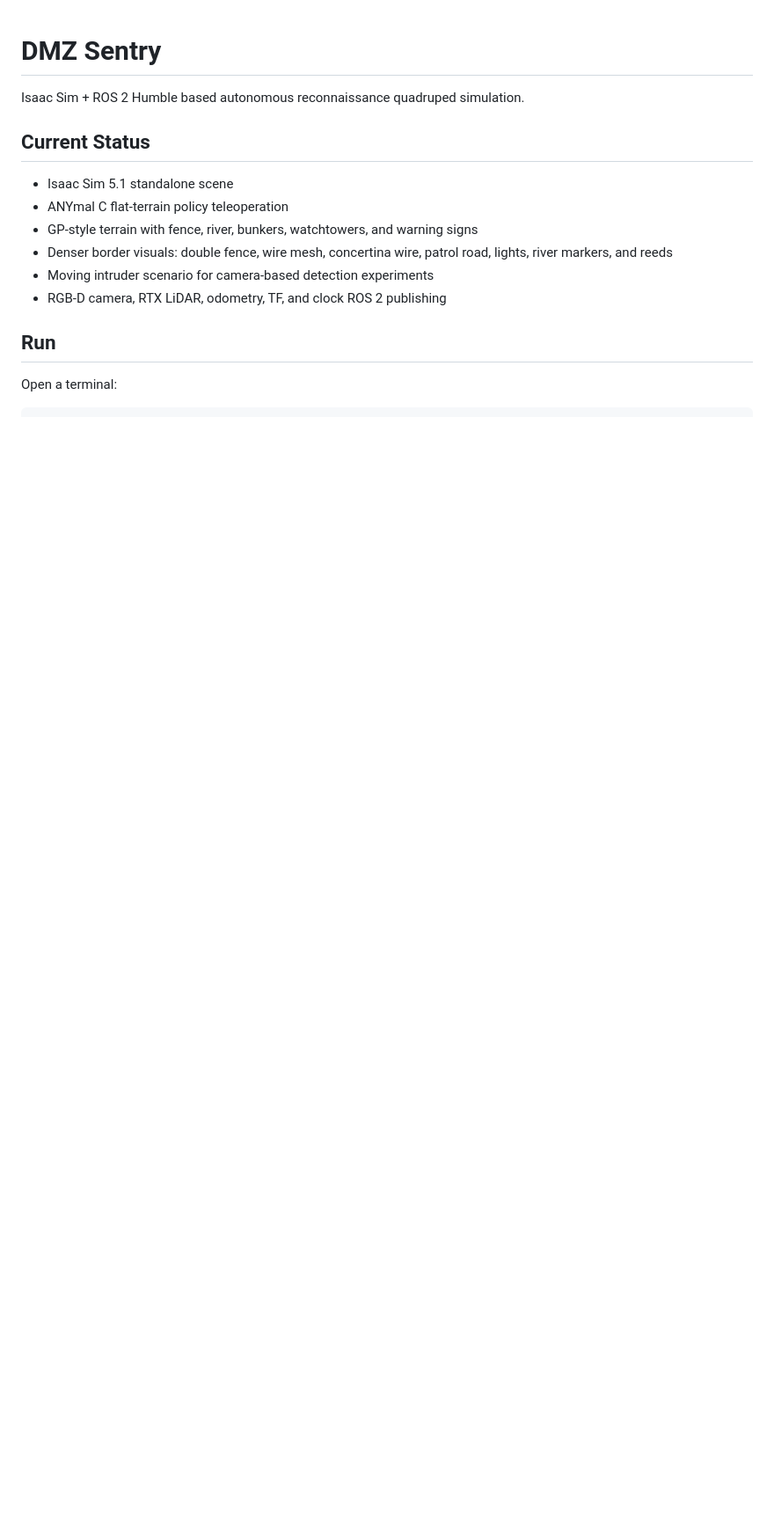
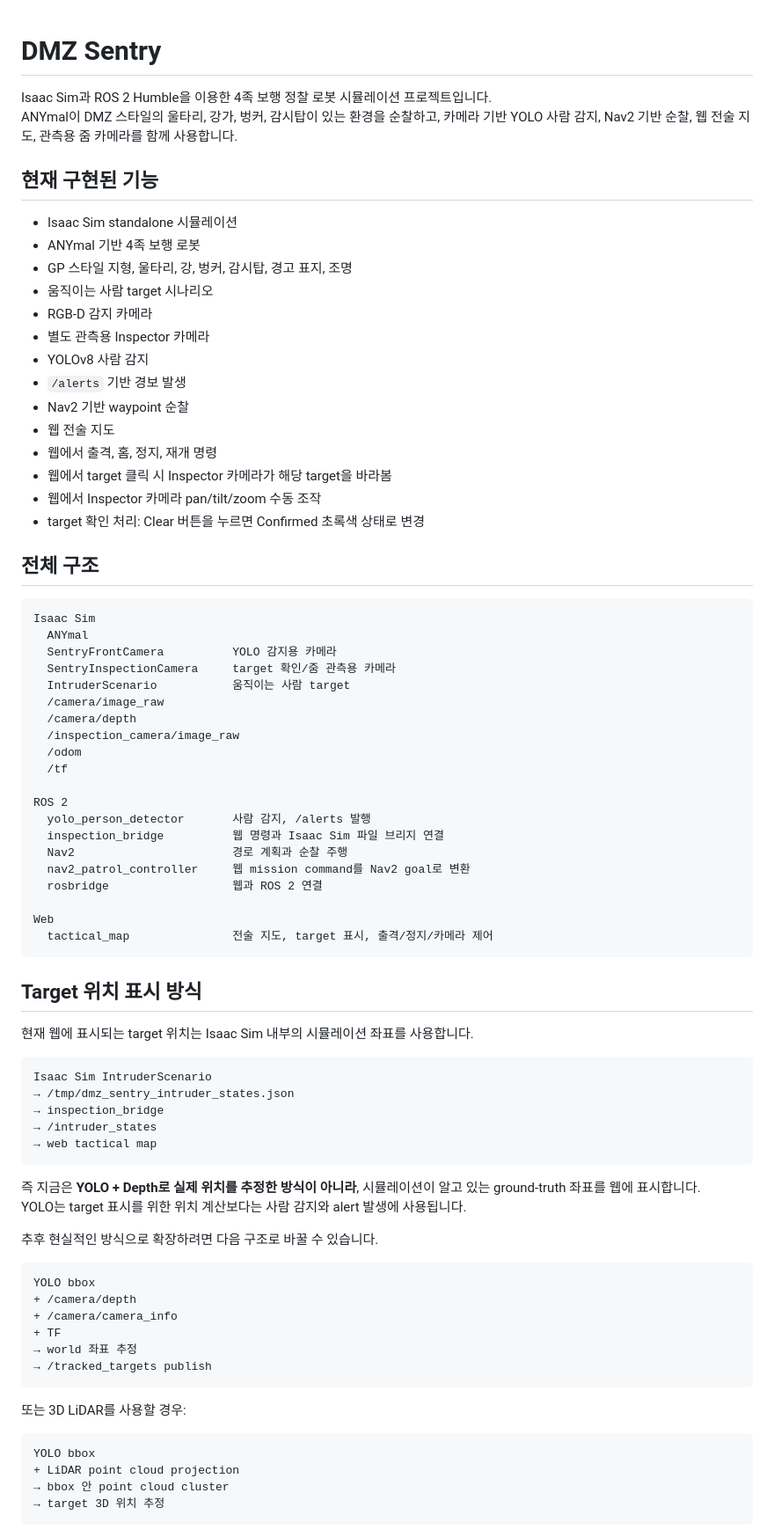
Before and after one commit to blackCat9646/rokeyA3_isaac_sim, a Markdown page: README.md, the part around one of its changes. Shown at 88% size. GitHub-like rendering; blank space fills up the shorter version.

Commit message:
문서: DMZ Sentry 데모 기능과 실행 방법 정리
Isaac Sim 기반 ANYmal 순찰, YOLO 사람 감지, Nav2 순찰, 웹 전술 지도, Inspector 카메라 pan/tilt/zoom 기능을 한글 README로 정리했다.

````diff
--- a/README.md
+++ b/README.md
@@ -1,16 +1,82 @@
 # DMZ Sentry
 
-Isaac Sim + ROS 2 Humble based autonomous reconnaissance quadruped simulation.
+Isaac Sim과 ROS 2 Humble을 이용한 4족 보행 정찰 로봇 시뮬레이션 프로젝트입니다.
+ANYmal이 DMZ 스타일의 울타리, 강가, 벙커, 감시탑이 있는 환경을 순찰하고, 카메라 기반 YOLO 사람 감지, Nav2 기반 순찰, 웹 전술 지도, 관측용 줌 카메라를 함께 사용합니다.
 
-## Current Status
+## 현재 구현된 기능
 
-- Isaac Sim 5.1 standalone scene
-- ANYmal C flat-terrain policy teleoperation
-- GP-style terrain with fence, river, bunkers, watchtowers, and warning signs
-- Denser border visuals: double fence, wire mesh, concertina wire, patrol road, lights, river markers, and reeds
-- Moving intruder scenario for camera-based detection experiments
-- RGB-D camera, RTX LiDAR, odometry, TF, and clock ROS 2 publishing
+- Isaac Sim standalone 시뮬레이션
+- ANYmal 기반 4족 보행 로봇
+- GP 스타일 지형, 울타리, 강, 벙커, 감시탑, 경고 표지, 조명
+- 움직이는 사람 target 시나리오
+- RGB-D 감지 카메라
+- 별도 관측용 Inspector 카메라
+- YOLOv8 사람 감지
+- `/alerts` 기반 경보 발생
+- Nav2 기반 waypoint 순찰
+- 웹 전술 지도
+- 웹에서 출격, 홈, 정지, 재개 명령
+- 웹에서 target 클릭 시 Inspector 카메라가 해당 target을 바라봄
+- 웹에서 Inspector 카메라 pan/tilt/zoom 수동 조작
+- target 확인 처리: Clear 버튼을 누르면 Confirmed 초록색 상태로 변경
 
-## Run
+## 전체 구조
 
-Open a terminal:
+```text
+Isaac Sim
+  ANYmal
+  SentryFrontCamera          YOLO 감지용 카메라
+  SentryInspectionCamera     target 확인/줌 관측용 카메라
+  IntruderScenario           움직이는 사람 target
+  /camera/image_raw
+  /camera/depth
+  /inspection_camera/image_raw
+  /odom
+  /tf
+
+ROS 2
+  yolo_person_detector       사람 감지, /alerts 발행
+  inspection_bridge          웹 명령과 Isaac Sim 파일 브리지 연결
+  Nav2                       경로 계획과 순찰 주행
+  nav2_patrol_controller     웹 mission command를 Nav2 goal로 변환
+  rosbridge                  웹과 ROS 2 연결
+
+Web
+  tactical_map               전술 지도, target 표시, 출격/정지/카메라 제어
+```
+
+## Target 위치 표시 방식
+
+현재 웹에 표시되는 target 위치는 Isaac Sim 내부의 시뮬레이션 좌표를 사용합니다.
+
+```text
+Isaac Sim IntruderScenario
+→ /tmp/dmz_sentry_intruder_states.json
+→ inspection_bridge
+→ /intruder_states
+→ web tactical map
+```
+
+즉 지금은 **YOLO + Depth로 실제 위치를 추정한 방식이 아니라**, 시뮬레이션이 알고 있는 ground-truth 좌표를 웹에 표시합니다.
+YOLO는 target 표시를 위한 위치 계산보다는 사람 감지와 alert 발생에 사용됩니다.
+
+추후 현실적인 방식으로 확장하려면 다음 구조로 바꿀 수 있습니다.
+
+```text
+YOLO bbox
++ /camera/depth
++ /camera/camera_info
++ TF
+→ world 좌표 추정
+→ /tracked_targets publish
+```
+
+또는 3D LiDAR를 사용할 경우:
+
+```text
+YOLO bbox
++ LiDAR point cloud projection
+→ bbox 안 point cloud cluster
+→ target 3D 위치 추정
+```
+
````
Also changed, not shown: other parts of README.md (+191 -319 lines).
